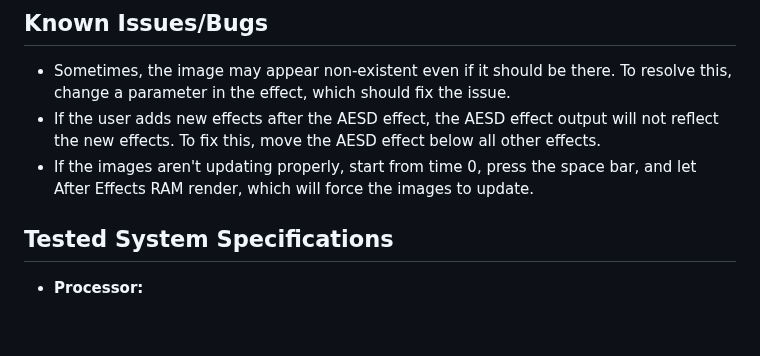
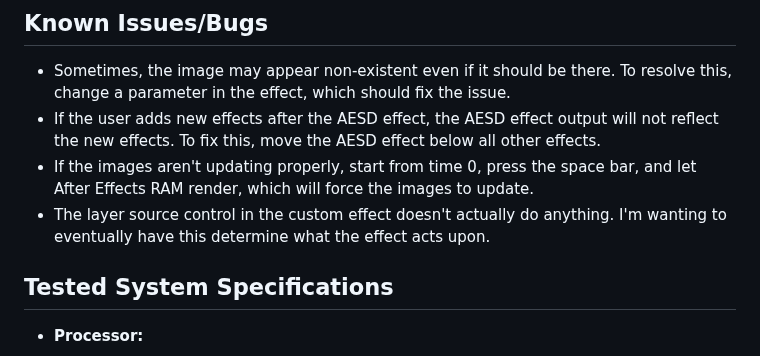
Before and after one commit to Trentonom0r3/After-Diffusion, a Markdown page: README.md, the part around the change. GitHub-like rendering; blank space fills up the shorter version.

```diff
--- a/README.md
+++ b/README.md
@@ -81,7 +81,7 @@ To use the After-Diffusion CEP extension and Pseudo Effect, follow these steps:
 - Sometimes, the image may appear non-existent even if it should be there. To resolve this, change a parameter in the effect, which should fix the issue.
 - If the user adds new effects after the AESD effect, the AESD effect output will not reflect the new effects. To fix this, move the AESD effect below all other effects.
 - If the images aren't updating properly, start from time 0, press the space bar, and let After Effects RAM render, which will force the images to update.
-
+- The layer source control in the custom effect doesn't actually do anything. I'm wanting to eventually have this determine what the effect acts upon.
 
 ## Tested System Specifications
 
```
